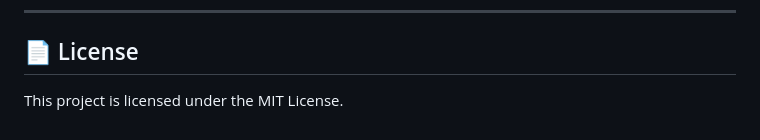
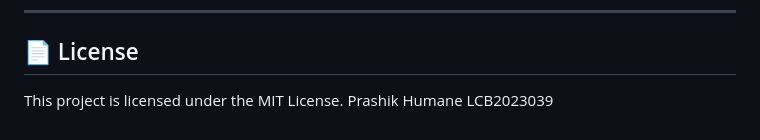
Before and after one commit to prashik24/OnTrip, a Markdown page: README.md, the part around the change. Drawn GitHub-style.

Commit message:
Add contributor information to README

```diff
--- a/README.md
+++ b/README.md
@@ -170,3 +170,4 @@ Contributions and feedback are always welcome!
 ## 📄 License
 
 This project is licensed under the MIT License.
+Prashik Humane LCB2023039
```
